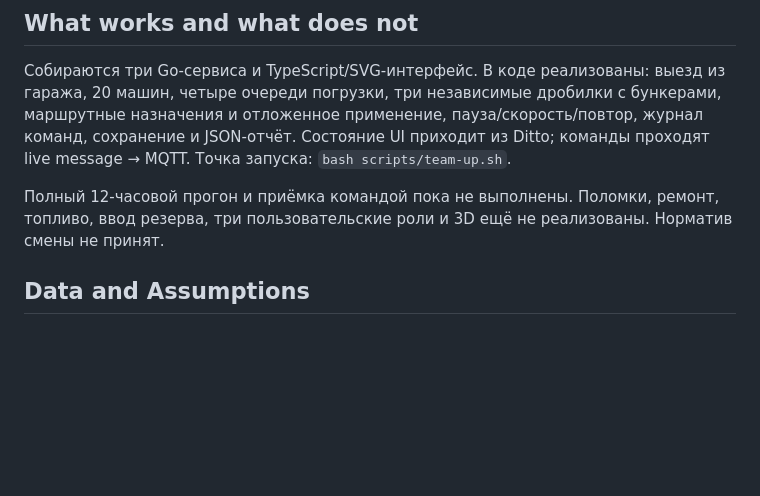
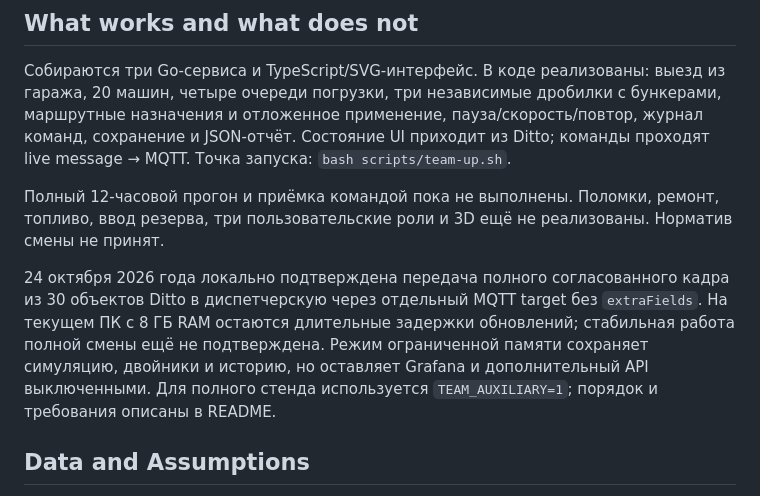
Before and after one commit to openegiz-contest/team-050, a Markdown page: SUBMISSION.md, the part around the change. GitHub-like rendering; blank space fills up the shorter version.

```diff
--- a/SUBMISSION.md
+++ b/SUBMISSION.md
@@ -65,6 +65,8 @@
 
 Полный 12-часовой прогон и приёмка командой пока не выполнены. Поломки, ремонт, топливо, ввод резерва, три пользовательские роли и 3D ещё не реализованы. Норматив смены не принят.
 
+24 октября 2026 года локально подтверждена передача полного согласованного кадра из 30 объектов Ditto в диспетчерскую через отдельный MQTT target без `extraFields`. На текущем ПК с 8 ГБ RAM остаются длительные задержки обновлений; стабильная работа полной смены ещё не подтверждена. Режим ограниченной памяти сохраняет симуляцию, двойники и историю, но оставляет Grafana и дополнительный API выключенными. Для полного стенда используется `TEAM_AUXILIARY=1`; порядок и требования описаны в README.
+
 ## Data and Assumptions
 
 По поручению команды выбраны параметры первого прогона погрузки: ковш 29 м³, наполнение обычной подачи 0,90, плотность 1,70 т/м³, цикл подачи 50 модельных секунд. Пять подач по 44,37 т и одна дозированная 18,15 т дают 240 т за пять минут плюс отдельную минуту постановки. Наполнение и время цикла — допущения симуляции; плотность взята для разрыхлённой богатой сульфидной руды из ТЗ Актогая. Источники, предел объёма кузова и алгоритм дозирования описаны в [параметрах симуляции](ПАРАМЕТРЫ_СИМУЛЯЦИИ.md). Это настройки реализации, не измеренные производственные нормативы предприятия.
```
Also changed, not shown: TO_DO.md (+1 -0 lines), ТЕХНИЧЕСКАЯ_СХЕМА.md (+2 -0 lines).
